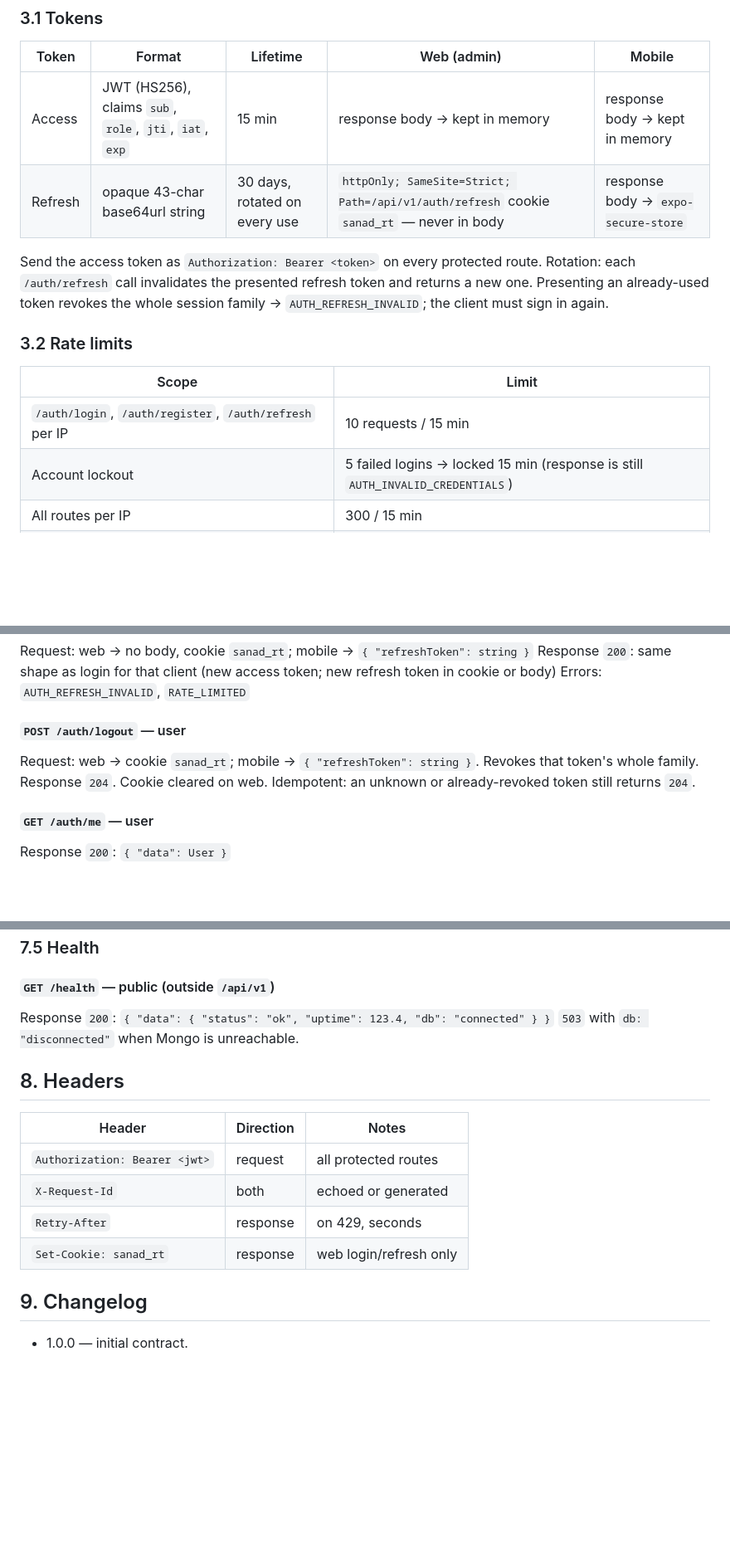
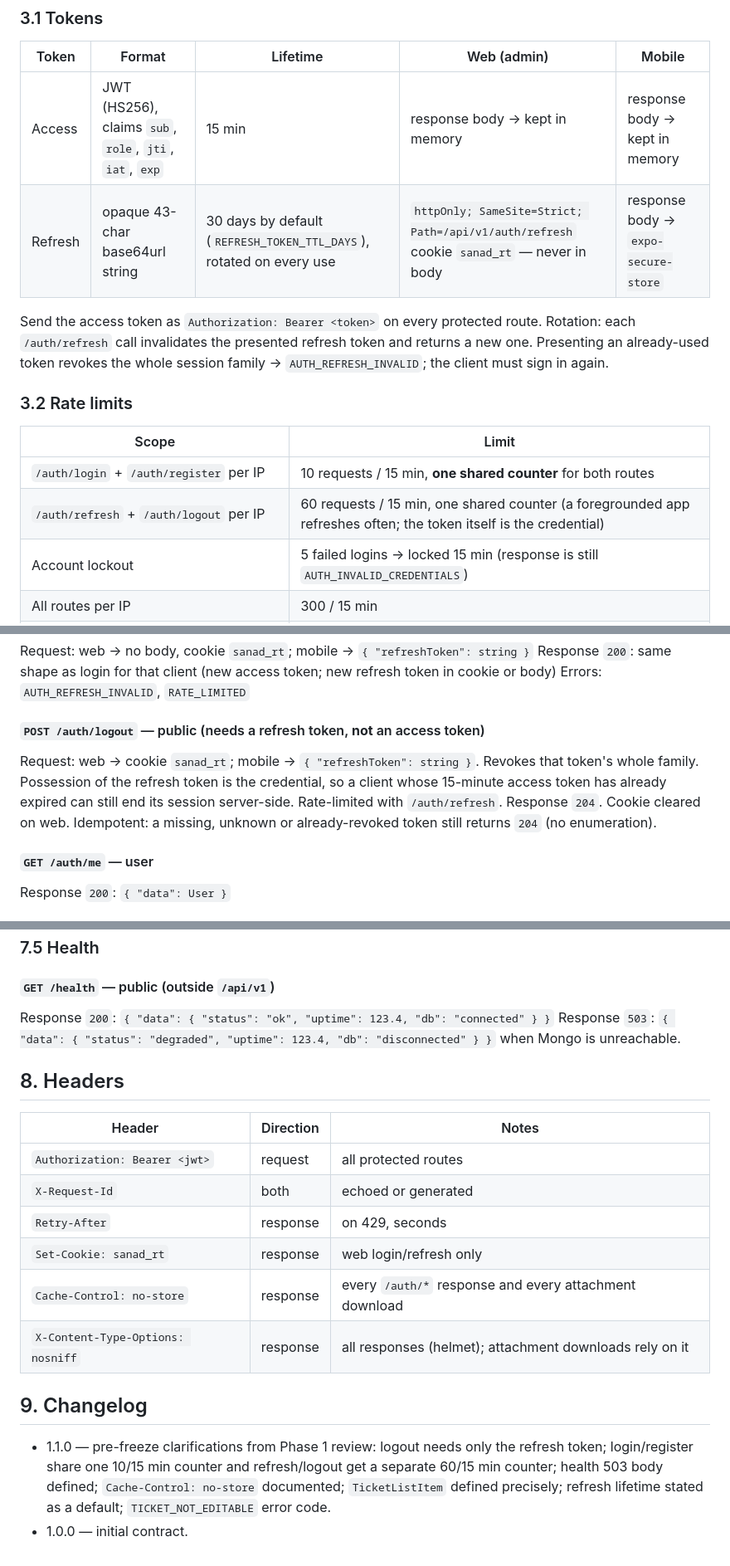
Before and after one commit to abedz7/sanad-mobile, a Markdown page: docs/API.md, 3 parts joined by grey strips. Shown at 83% size. Drawn GitHub-style; blank space fills up the shorter version.

Commit message:
docs: sync API contract 1.1.0

```diff
--- a/docs/API.md
+++ b/docs/API.md
@@ -65,7 +65,7 @@ Clients may rely on `code`; `message` is for humans and may change.
 | Token | Format | Lifetime | Web (admin) | Mobile |
 |---|---|---|---|---|
 | Access | JWT (HS256), claims `sub`, `role`, `jti`, `iat`, `exp` | 15 min | response body → kept in memory | response body → kept in memory |
-| Refresh | opaque 43-char base64url string | 30 days, rotated on every use | `httpOnly; SameSite=Strict; Path=/api/v1/auth/refresh` cookie `sanad_rt` — never in body | response body → `expo-secure-store` |
+| Refresh | opaque 43-char base64url string | 30 days by default (`REFRESH_TOKEN_TTL_DAYS`), rotated on every use | `httpOnly; SameSite=Strict; Path=/api/v1/auth/refresh` cookie `sanad_rt` — never in body | response body → `expo-secure-store` |
 
 Send the access token as `Authorization: Bearer <token>` on every protected route.
 Rotation: each `/auth/refresh` call invalidates the presented refresh token and returns a new one.
@@ -76,7 +76,8 @@ client must sign in again.
 
 | Scope | Limit |
 |---|---|
-| `/auth/login`, `/auth/register`, `/auth/refresh` per IP | 10 requests / 15 min |
+| `/auth/login` + `/auth/register` per IP | 10 requests / 15 min, **one shared counter** for both routes |
+| `/auth/refresh` + `/auth/logout` per IP | 60 requests / 15 min, one shared counter (a foregrounded app refreshes often; the token itself is the credential) |
 | Account lockout | 5 failed logins → locked 15 min (response is still `AUTH_INVALID_CREDENTIALS`) |
 | All routes per IP | 300 / 15 min |
 | Mutating routes (`POST`/`PATCH`/`DELETE`) per authenticated user | 60 / 15 min |
@@ -202,9 +205,12 @@ Request: web → no body, cookie `sanad_rt`; mobile → `{ "refreshToken": strin
 Response `200`: same shape as login for that client (new access token; new refresh token in cookie or body)
 Errors: `AUTH_REFRESH_INVALID`, `RATE_LIMITED`
 
-#### `POST /auth/logout` — user
+#### `POST /auth/logout` — public (needs a refresh token, **not** an access token)
 Request: web → cookie `sanad_rt`; mobile → `{ "refreshToken": string }`. Revokes that token's whole family.
-Response `204`. Cookie cleared on web. Idempotent: an unknown or already-revoked token still returns `204`.
+Possession of the refresh token is the credential, so a client whose 15-minute access token has
+already expired can still end its session server-side. Rate-limited with `/auth/refresh`.
+Response `204`. Cookie cleared on web. Idempotent: a missing, unknown or already-revoked token still
+returns `204` (no enumeration).
 
 #### `GET /auth/me` — user
 Response `200`: `{ "data": User }`
@@ -330,7 +336,7 @@ Response `200`: `{ "data": [ User ], "meta": … }`
 
 #### `GET /health` — public (outside `/api/v1`)
 Response `200`: `{ "data": { "status": "ok", "uptime": 123.4, "db": "connected" } }`
-`503` with `db: "disconnected"` when Mongo is unreachable.
+Response `503`: `{ "data": { "status": "degraded", "uptime": 123.4, "db": "disconnected" } }` when Mongo is unreachable.
 
 ## 8. Headers
 
@@ -340,7 +346,13 @@ Response `200`: `{ "data": { "status": "ok", "uptime": 123.4, "db": "connected"
 | `X-Request-Id` | both | echoed or generated |
 | `Retry-After` | response | on 429, seconds |
 | `Set-Cookie: sanad_rt` | response | web login/refresh only |
+| `Cache-Control: no-store` | response | every `/auth/*` response and every attachment download |
+| `X-Content-Type-Options: nosniff` | response | all responses (helmet); attachment downloads rely on it |
 
 ## 9. Changelog
 
+- 1.1.0 — pre-freeze clarifications from Phase 1 review: logout needs only the refresh token;
+  login/register share one 10/15 min counter and refresh/logout get a separate 60/15 min counter;
+  health 503 body defined; `Cache-Control: no-store` documented; `TicketListItem` defined precisely;
+  refresh lifetime stated as a default; `TICKET_NOT_EDITABLE` error code.
 - 1.0.0 — initial contract.
```
Also changed, not shown: other parts of docs/API.md (+5 -3 lines).
